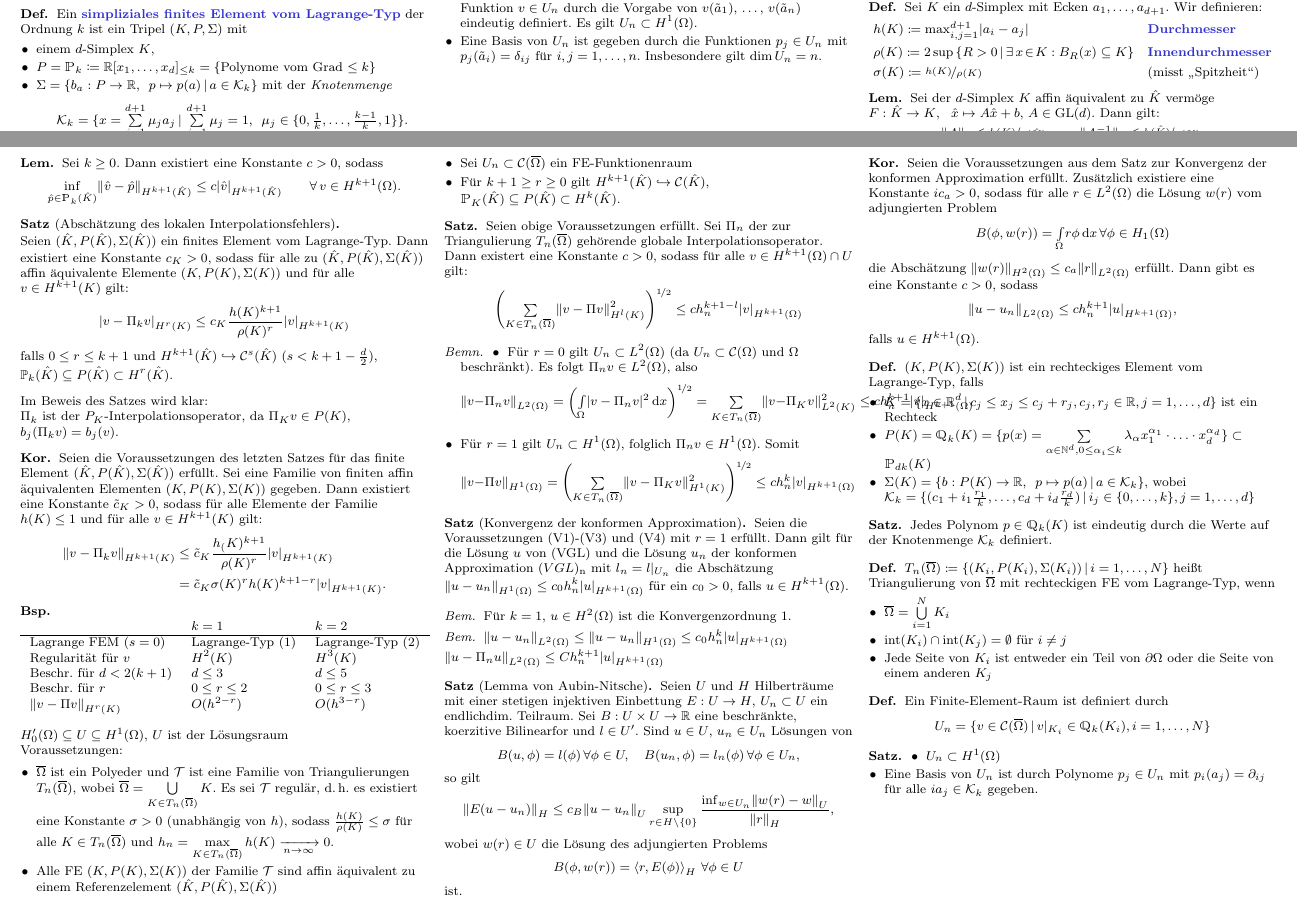
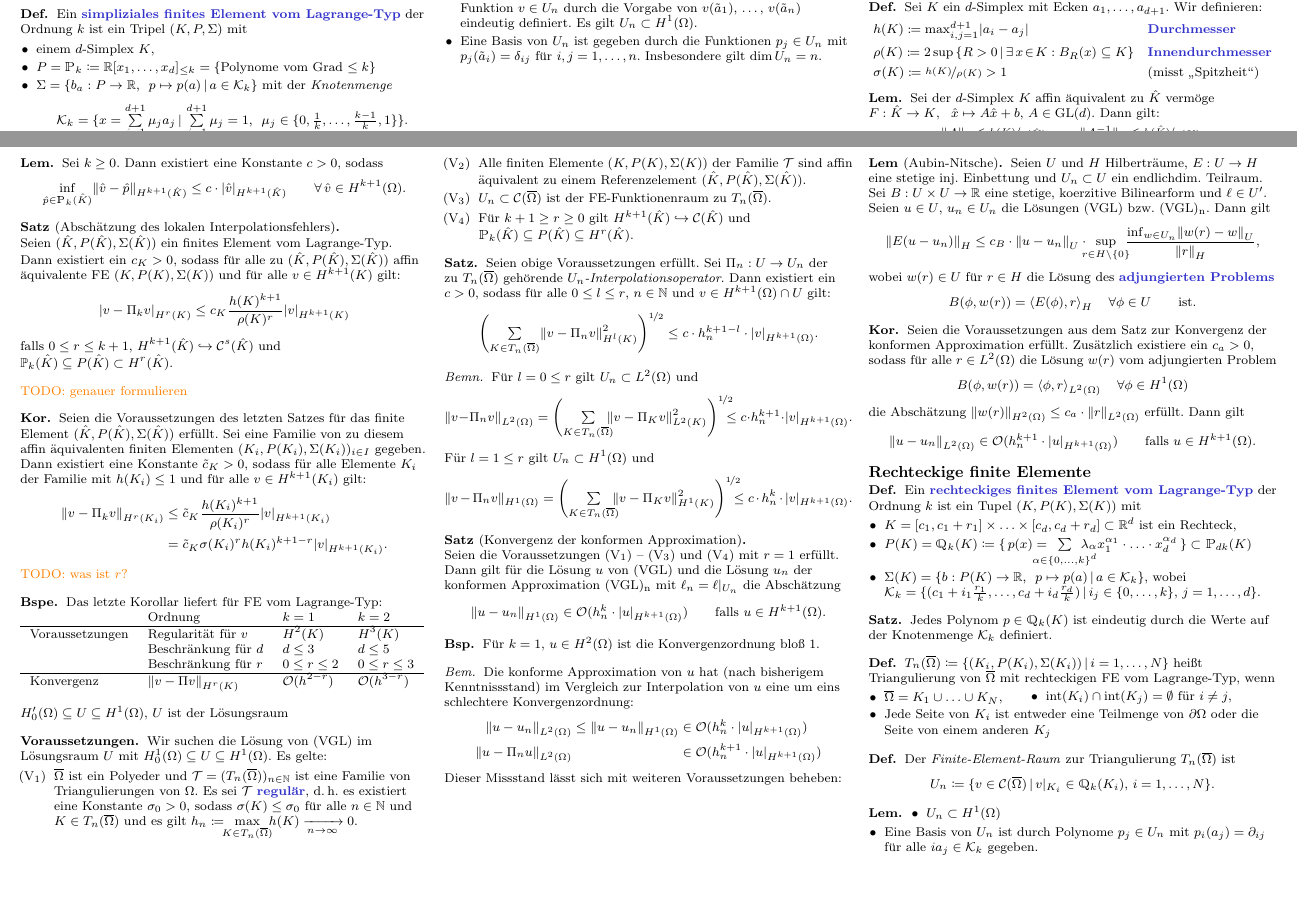
Before and after one commit to timjb/uni-spicker, a LaTeX document (numerik-pdes.tex): two parts of pages 7 and 8 of 8, joined at a grey line, cut so that both start at the same text, the shorter picture padded with empty space. The pictures show the PDF file numerik-pdes.pdf that the author committed with the source.

Commit message:
Numerik-PDE-Zusammenfassung verbessert (fast fertig damit)

```diff
--- a/numerik-pdes.tex
+++ b/numerik-pdes.tex
@@ -2108,148 +2108,157 @@ Es gilt: $\lambda_j(M) = \frac{1 + (1 - \sigma) \tau \lambda_j(\tilde{\Laplace})
   Sei $k \geq 0$.
   Dann existiert eine Konstante $c > 0$, sodass
   \[
-    \inf_{\hat{p} \in \Poly_k(\hat{K})} \norm{\hat{v} - \hat{p}}_{H^{k+1}(\hat{K})} \leq c \abs{\hat{v}}_{H^{k+1}(\hat{K})} \qquad
+    \inf_{\hat{p} \in \Poly_k(\hat{K})} \norm{\hat{v} - \hat{p}}_{H^{k+1}(\hat{K})} \leq c \cdot \abs{\hat{v}}_{H^{k+1}(\hat{K})} \qquad
     \forall \, \hat{v} \in H^{k+1}(\Omega).
   \]
 \end{lem}
 
 % 5.8
 \begin{satz}[Abschätzung des lokalen Interpolationsfehlers] \mbox{} \\
-  Seien $(\hat{K}, P(\hat{K}), \Sigma(\hat{K}))$ ein finites Element vom Lagrange-Typ.
-  Dann existiert eine Konstante $c_K > 0$, sodass für alle zu $(\hat{K}, P(\hat{K}), \Sigma (\hat{K}))$ affin äquivalente Elemente $(K, P(K), \Sigma(K))$ und für alle $v \in H^{k+1}(K)$ gilt:
+  Seien $(\hat{K}, P(\hat{K}), \Sigma(\hat{K}))$ ein finites Element vom Lagrange-Typ. \\
+  Dann existiert ein $c_K > 0$, sodass für alle zu $(\hat{K}, P(\hat{K}), \Sigma (\hat{K}))$ affin äquivalente FE $(K, P(K), \Sigma(K))$ und für alle $v \in H^{k+1}(K)$ gilt:
   \[
     \abs{v - \Pi_k v}_{H^r(K)} \leq c_K \frac{h(K)^{k+1}}{\rho(K)^r} \abs{v}_{H^{k+1}(K)}
   \]
-  falls $0 \leq r \leq k+1$ und $H^{k+1}(\hat{K}) \hookrightarrow \Cont^s(\hat{K})$ ($s < k+1-\tfrac{d}{2}$), $\mathbb{P}_k(\hat{K}) \subseteq P(\hat{K}) \subset H^r(\hat{K})$.
-\end{satz}
-
-Im Beweis des Satzes wird klar:
-
-$\Pi_k$ ist der $P_K$-Interpolationsoperator, da $\Pi_K v \in P(K)$, $b_j (\Pi_k v) = b_j(v)$.
+  falls $0 \leq r \leq k+1$, $H^{k+1}(\hat{K}) \hookrightarrow \Cont^s(\hat{K})$ und $\mathbb{P}_k(\hat{K}) \subseteq P(\hat{K}) \subset H^r(\hat{K})$.
+  % die Einbettung existiert, falls $s < k+1-\tfrac{d}{2}$
+  % TODO: Sobolev-Zahl
+\end{satz}
+
+\TODO{genauer formulieren}
+
+% Vorlesung vom 12.1.2016
 
 \begin{kor}
   Seien die Voraussetzungen des letzten Satzes für das finite Element $(\hat{K}, P(\hat{K}), \Sigma(\hat{K}))$ erfüllt.
-  Sei eine Familie von finiten affin äquivalenten Elementen $(K, P(K), \Sigma(K))$ gegeben.
-  Dann existiert eine Konstante $\tilde{c}_K > 0$, sodass für alle Elemente der Familie $h(K) \leq 1$ und für alle $v \in H^{k+1}(K)$ gilt:
-  \begin{align*}
-    \norm{v - \Pi_k v}_{H^{k+1}(K)} & \leq \tilde{c}_K \frac{h_(K)^{k+1}}{\rho(K)^r} \abs{v}_{H^{k+1}(K)} \\
-    & = \tilde{c}_K \sigma(K)^r h(K)^{k+1-r} \abs{v}_{H^{k+1}(K)}.
+  Sei eine Familie von zu diesem affin äquivalenten finiten Elementen $(K_i, P(K_i), \Sigma(K_i))_{i \in I}$ gegeben.
+  Dann existiert eine Konstante $\tilde{c}_K > 0$, sodass für alle Elemente~$K_i$ der Familie mit $h(K_i) \leq 1$ und für alle $v \in H^{k+1}(K_i)$ gilt:
+  \begin{align*}
+    \norm{v - \Pi_k v}_{H^r(K_i)} & \leq \tilde{c}_K \frac{h(K_i)^{k+1}}{\rho(K_i)^r} \abs{v}_{H^{k+1}(K_i)} \\
+    & = \tilde{c}_K \sigma(K_i)^r h(K_i)^{k+1-r} \abs{v}_{H^{k+1}(K_i)}.
   \end{align*}
 \end{kor}
 
-\begin{bsp}
-  \begin{tabular}{l l l}
-    & $k=1$ & $k=2$ \\ \hline
-    Lagrange FEM ($s = 0$) & Lagrange-Typ (1) & Lagrange-Typ (2) \\
-    Regularität für $v$ & $H^2(K)$ & $H^3(K)$ \\
-    Beschr. für $d < 2 (k+1)$ & $d \leq 3$ & $d \leq 5$ \\
-    Beschr. für $r$ & $0 \leq r \leq 2$ & $0 \leq r \leq 3$ \\
-    $\norm{v - \Pi v}_{H^r(K)}$ & $O(h^{2-r})$ & $O(h^{3-r})$
+\TODO{was ist $r$?}
+
+\begin{bspe}
+  Das letzte Korollar liefert für FE vom Lagrange-Typ:
+
+  \begin{tabular}[t]{l l l l}
+    & Ordnung & $k=1$ & $k=2$ \\ \hline
+    % Lagrange FEM ($s = 0$) & Lagrange-Typ (1) & Lagrange-Typ (2) \\
+    Voraussetzungen & Regularität für $v$ & $H^2(K)$ & $H^3(K)$ \\
+    & Beschränkung für $d$ & $d \leq 3$ & $d \leq 5$ \\
+    & Beschränkung für $r$ & $0 \leq r \leq 2$ & $0 \leq r \leq 3$ \\ \hline
+    Konvergenz & $\norm{v - \Pi v}_{H^r(K)}$ & $\O(h^{2-r})$ & $\O(h^{3-r})$
   \end{tabular}
-\end{bsp}
+\end{bspe}
 
 % 5.4.1. Abschätzung des globalen Interpolationsfehlers
 
 $H'_0(\Omega) \subseteq U \subseteq H^1(\Omega)$, $U$ ist der Lösungsraum
 
-Voraussetzungen:
-
-\begin{itemize}
-  \item $\cOmega$ ist ein Polyeder und $\mathcal{T}$ ist eine Familie von Triangulierungen $T_n(\cOmega)$, wobei $\cOmega = \bigcup_{K \in T_n(\cOmega)} K$.
-  Es sei $\mathcal{T}$ regulär, \dh{} es existiert eine Konstante $\sigma > 0$ (unabhängig von $h$), sodass $\tfrac{h(K)}{\rho(K)} \leq \sigma$ für alle $K \in T_n(\cOmega)$ und $h_n = \max_{K \in T_n(\cOmega)} h(K) \xra[n \to \infty]{} 0$.
-  \item Alle FE $(K, P(K), \Sigma(K))$ der Familie $\mathcal{T}$ sind affin äquivalent zu einem Referenzelement $(\hat{K}, P(\hat{K}), \Sigma(\hat{K}))$
-  \item Sei $U_n \subset \Cont(\cOmega)$ ein FE-Funktionenraum
-  \item Für $k+1 \geq r \geq 0$  gilt $H^{k+1}(\hat{K}) \hookrightarrow \Cont(\hat{K})$, $\Poly_K(\hat{K}) \subseteq P(\hat{K}) \subset H^k(\hat{K})$.
-\end{itemize}
+\begin{voraussetzungen}
+  Wir suchen die Lösung von (VGL) im Lösungsraum~$U$ mit $H_0^1(\Omega) \subseteq U \subseteq H^1(\Omega)$.
+  Es gelte:
+  \begin{enumerate}[leftmargin=2.5em]
+    \item[(V\tss{1})] $\cOmega$ ist ein Polyeder und $\mathcal{T} = (T_n(\cOmega))_{n \in \N}$ ist eine Familie von Triangulierungen von~$\Omega$.
+    Es sei $\mathcal{T}$ \emph{regulär}, \dh{} es existiert eine Konstante $\sigma_0 > 0$, sodass $\sigma(K) \leq \sigma_0$ für alle $n \in \N$ und $K \in T_n(\cOmega)$ und es gilt $h_n \coloneqq \enspace \max_{\mathclap{K \in T_n(\cOmega)}} \enspace h(K) \xra[n \to \infty]{} 0$.
+    \item[(V\tss{2})] Alle finiten Elemente $(K, P(K), \Sigma(K))$ der Familie $\mathcal{T}$ sind affin äquivalent zu einem Referenzelement $(\hat{K}, P(\hat{K}), \Sigma(\hat{K}))$.
+    \item[(V\tss{3})] $U_n \subset \Cont(\cOmega)$ ist der FE-Funktionenraum zu $T_n(\cOmega)$.
+    \item[(V\tss{4})] Für $k+1 \geq r \geq 0$ gilt $H^{k+1}(\hat{K}) \hookrightarrow \Cont(\hat{K})$ und $\Poly_k(\hat{K}) \subseteq P(\hat{K}) \subseteq H^r(\hat{K})$.
+  \end{enumerate}
+\end{voraussetzungen}
 
 \begin{satz}
   Seien obige Voraussetzungen erfüllt.
-  Sei $\Pi_n$ der zur Triangulierung $T_n(\cOmega)$ gehörende globale Interpolationsoperator.
-  Dann existert eine Konstante $c > 0$, sodass für alle $v \in H^{k+1}(\Omega) \cap U$ gilt:
-  \[
-    \left( \sum_{K \in T_n(\cOmega)} \norm{v - \Pi v}^2_{H^l(K)} \right)^{\nicefrac{1}{2}} \leq c h_n^{k+1-l} \abs{v}_{H^{k+1}(\Omega)}
+  Sei $\Pi_n : U \to U_n$ der zu~$T_n(\cOmega)$ gehörende \textit{$U_n$-Interpolationsoperator}.
+  Dann existiert ein $c > 0$, sodass für alle $0 \leq l \leq r$, $n \in \N$ und $v \in H^{k+1}(\Omega) \cap U$ gilt:
+  \[
+    \left( \sum_{K \in T_n(\cOmega)} \norm{v - \Pi_n v}^2_{H^l(K)} \right)^{\nicefrac{1}{2}} \leq c \cdot h_n^{k+1-l} \cdot \abs{v}_{H^{k+1}(\Omega)}.
   \]
 \end{satz}
 
 \begin{bemn}
-  \begin{itemize}
-    \item Für $r = 0$ gilt $U_n \subset L^2(\Omega)$ (da $U_n \subset \Cont(\Omega)$ und $\Omega$ beschränkt).
-    Es folgt $\Pi_n v \in L^2(\Omega)$, also
-    \[
-      \norm{v - \Pi_n v}_{L^2(\Omega)} = \left( \IntOmega{\abs{v - \Pi_n v}^2}{x} \right)^{\nicefrac{1}{2}} = \sum_{K \in T_n(\cOmega)} \norm{v - \Pi_K v}^2_{L^2(K)} \leq c h_n^{k+1} \abs{v}_{H^{k+1}(\Omega)}
-    \]
-    \item Für $r = 1$ gilt $U_n \subset H^1(\Omega)$, folglich $\Pi_n v \in H^1(\Omega)$.
-    Somit
-    \[
-      \norm{v - \Pi v}_{H^1(\Omega)} = \left( \sum_{K \in T_n(\cOmega)} \norm{v - \Pi_K v}^2_{H^1(K)} \right)^{\nicefrac{1}{2}} \leq c h_n^k \abs{v}_{H^{k+1}(\Omega)}
-    \]
-  \end{itemize}
+  Für $l = 0 \leq r$ gilt $U_n \subset L^2(\Omega)$ und
+  \[
+    \norm{v - \Pi_n v}_{L^2(\Omega)} = \left( \sum_{K \in T_n(\cOmega)} \!\!\! \norm{v - \Pi_K v}^2_{L^2(K)} \right)^{\nicefrac{1}{2}} \!\!\!\!\! \leq c \cdot h_n^{k+1} \cdot \abs{v}_{H^{k+1}(\Omega)}.
+  \]
+  Für $l = 1 \leq r$ gilt $U_n \subset H^1(\Omega)$ und
+  \[
+    \norm{v - \Pi_n v}_{H^1(\Omega)} = \left( \sum_{K \in T_n(\cOmega)} \!\!\! \norm{v - \Pi_K v}^2_{H^1(K)} \right)^{\nicefrac{1}{2}} \!\!\!\!\! \leq c \cdot h_n^k \cdot \abs{v}_{H^{k+1}(\Omega)}.
+  \]
 \end{bemn}
 
 % 5.9
-\begin{satz}[Konvergenz der konformen Approximation]
-  Seien die Voraussetzungen (V1)-(V3) und (V4) mit $r = 1$ erfüllt.
-  Dann gilt für die Lösung $u$ von (VGL) und die Lösung $u_n$ der konformen Approximation $(VGL)\tss{n}$ mit $l_n = l|_{U_n}$ die Abschätzung $\norm{u - u_n}_{H^1(\Omega)} \leq c_0 h_n^k \abs{u}_{H^{k+1}(\Omega)}$ für ein $c_0 > 0$, falls $u \in H^{k+1}(\Omega)$.
-\end{satz}
+\begin{satz}[Konvergenz der konformen Approximation] \mbox{} \\
+  Seien die Voraussetzungen (V\tss{1}) -- (V\tss{3}) und (V\tss{4}) mit $r = 1$ erfüllt. \\
+  Dann gilt für die Lösung $u$ von (VGL) und die Lösung $u_n$ der konformen Approximation (VGL)\tss{n} mit $\ell_n = \ell|_{U_n}$ die Abschätzung
+  \[
+    \norm{u - u_n}_{H^1(\Omega)} \in \O(h_n^k \cdot \abs{u}_{H^{k+1}(\Omega)}) \qquad
+    \text{falls $u \in H^{k+1}(\Omega)$.}
+  \]
+\end{satz}
+
+\begin{bsp}
+  Für $k=1$, $u \in H^2(\Omega)$ ist die Konvergenzordnung bloß~$1$.
+  % sonst ($u \not\in H^2(\Omega)$) siehe Thm 3.2.3. in Ph.G.Garlet "The FEM for elliptic problems" für Konvergenz (aber ohne bekannte Konvergenzordnung)
+\end{bsp}
 
 \begin{bem}
-  Für $k=1$, $u \in H^2(\Omega)$ ist die Konvergenzordnung~$1$.
-  % sonst siehe Thm 3.2.3. in Ph.G.Garlet "The FEM for elliptic problems" für Konvergenz (aber ohne bekannte Konvergenzordnung)
+  Die konforme Approximation von~$u$ hat (nach bisherigem Kenntnissstand) im Vergleich zur Interpolation von~$u$ eine um eins schlechtere Konvergenzordnung:
+  \begin{alignat*}{3}
+    \norm{u - u_n}_{L^2(\Omega)} & \leq \norm{u - u_n}_{H^1(\Omega)} && \in \O(h_n^k \cdot \abs{u}_{H^{k+1}(\Omega)}) \\
+    \norm{u - \Pi_n u}_{L^2(\Omega)} &&& \in \O(h_n^{k+1} \cdot \abs{u}_{H^{k+1}(\Omega)})
+  \end{alignat*}
+  Dieser Missstand lässt sich mit weiteren Voraussetzungen beheben:
 \end{bem}
 
-\begin{bem}
-  $\norm{u - u_n}_{L^2(\Omega)} \leq \norm{u - u_n}_{H^1(\Omega)} \leq c_0 h_n^k \abs{u}_{H^{k+1}(\Omega)}$
-  $\norm{u - \Pi_n u}_{L^2(\Omega)} \leq C h_n^{k+1} \abs{u}_{H^{k+1}(\Omega)}$
-  % häh?
-\end{bem}
-
-\begin{satz}[Lemma von Aubin-Nitsche]
-  Seien $U$ und $H$ Hilberträume mit einer stetigen injektiven Einbettung $E : U \to H$, $U_n \subset U$ ein endlichdim. Teilraum.
-  Sei $B : U \times U \to \R$ eine beschränkte, koerzitive Bilinearfor und $l \in U'$.
-  Sind $u \in U$, $u_n \in U_n$ Lösungen von
-  \[
-    B(u, \phi) = l(\phi) \, \forall \phi \in U, \quad
-    B(u_n, \phi) = l_n(\phi) \, \forall \phi \in U_n,
-  \]
-  so gilt
-  \[
-    \norm{E (u - u_n)}_H \leq c_B \norm{u - u_n}_{U} \sup_{r \in H \setminus \{ 0 \}} \frac{\inf_{w \in U_n} \norm{w(r) - w}_U}{\norm{r}_H},
-  \]
-  wobei $w(r) \in U$ die Lösung des adjungierten Problems
-  \[
-    B(\phi, w(r)) = \scp{r}{E(\phi)}_H \, \forall \phi \in U
-  \]
-  ist.
-\end{satz}
+% 5.12
+\begin{lem}[Aubin-Nitsche]
+  Seien $U$ und $H$ Hilberträume, $E : U \to H$ eine stetige inj. Einbettung und $U_n \subset U$ ein endlichdim. Teilraum. \\
+  Sei $B : U \times U \to \R$ eine stetige, koerzitive Bilinearform und $\ell \in U'$.
+  Seien $u \in U$, $u_n \in U_n$ die Lösungen (VGL) bzw. (VGL)\tss{n}.
+  Dann gilt
+  \[
+    \norm{E (u - u_n)}_H \leq c_B \cdot \norm{u - u_n}_{U} \cdot \enspace \sup_{\mathclap{r \in H \setminus \{ 0 \}}} \enspace \frac{\inf_{w \in U_n} \norm{w(r) - w}_U}{\norm{r}_H},
+  \]
+  wobei $w(r) \in U$ für $r \in H$ die Lösung des \emph{adjungierten Problems}
+  \[
+    B(\phi, w(r)) = \scp{E(\phi)}{r}_H \quad \forall \phi \in U \qquad
+    \text{ist.}
+  \]
+\end{lem}
 
 % Vorlesung vom 19.1.2016
 
 % 5.13
 \begin{kor}
   Seien die Voraussetzungen aus dem Satz zur Konvergenz der konformen Approximation erfüllt.
-  Zusätzlich existiere eine Konstante $ic_a > 0$, sodass für alle $r \in L^2(\Omega)$ die Lösung $w(r)$ vom adjungierten Problem
-  \[
-    B(\phi, w(r)) = \IntOmega{r \phi}{x} \,
-    \forall \phi \in H_1(\Omega)
-  \]
-  die Abschätzung $\norm{w(r)}_{H^2(\Omega)} \leq c_a \norm{r}_{L^2(\Omega)}$ erfüllt.
-  Dann gibt es eine Konstante $c > 0$, sodass
-  \[
-    \norm{u - u_n}_{L^2(\Omega)} \leq c h^{k+1}_n \abs{u}_{H^{k+1}(\Omega)},
-  \]
-  falls $u \in H^{k+1}(\Omega)$.
+  Zusätzlich existiere ein $c_a > 0$, sodass für alle $r \in L^2(\Omega)$ die Lösung $w(r)$ vom adjungierten Problem
+  \[
+    B(\phi, w(r)) = \scp{\phi}{r}_{L^2(\Omega)} \quad
+    \forall \phi \in H^1(\Omega)
+  \]
+  die Abschätzung $\norm{w(r)}_{H^2(\Omega)} \leq c_a \cdot \norm{r}_{L^2(\Omega)}$ erfüllt.
+  Dann gilt
+  \[
+    \norm{u - u_n}_{L^2(\Omega)} \in \O(h^{k+1}_n \cdot \abs{u}_{H^{k+1}(\Omega)}) \qquad
+    \text{falls $u \in H^{k+1}(\Omega)$.}
+  \]
 \end{kor}
 
 % 5.5. Verallgemeinerungen
 
 % 5.5.1. Rechteckige Elemente vom Lagrange-Typ
-
-\begin{defn}
-  $(K, P(K), \Sigma(K))$ ist ein rechteckiges Element vom Lagrange-Typ, falls
-  \begin{itemize}
-    \item $K = \Set{x \in \R^d}{c_j \leq x_j \leq c_j + r_j, c_j, r_j \in \R, j = 1, \ldots, d}$ ist ein Rechteck
-    \item $P(K) = \Qoly_k(K) = \{ p(x) = \sum_{\alpha \in \N^d, 0 \leq \alpha_i \leq k} \lambda_\alpha x_1^{\alpha_1} \cdot \ldots \cdot x_d^{\alpha_d} \} \subset \Poly_{dk}(K)$
-    \item $\Sigma(K) = \Set{b : P(K) \to \R, \enspace p \mapsto p(a)}{a \in \mathcal{K}_k}$, wobei $\mathcal{K}_k = \Set{(c_1 + i_1 \tfrac{r_1}{k}, \ldots, c_d + i_d \tfrac{r_d}{k})}{i_j \in \{ 0, \ldots, k \}, j = 1, \ldots, d}$
+\subsection{Rechteckige finite Elemente}
+
+\begin{defn}
+  Ein \emph{rechteckiges finites Element vom Lagrange-Typ} der Ordnung~$k$ ist ein Tupel $(K, P(K), \Sigma(K))$ mit
+  \begin{itemize}
+    \item $K = \cinterval{c_1}{c_1 + r_1} \times \ldots \times \cinterval{c_d}{c_d + r_d} \subset \R^d$ ist ein Rechteck,
+    \item $P(K) = \Qoly_k(K) \coloneqq \{\, p(x) = \enspace \sum_{\mathclap{\alpha \in \{ 0, \ldots, k \}^d}} \enspace \lambda_\alpha x_1^{\alpha_1} \cdot \ldots \cdot x_d^{\alpha_d} \,\} \subset \Poly_{dk}(K)$
+    \item $\Sigma(K) = \Set{b : P(K) \to \R, \enspace p \mapsto p(a)}{a \in \mathcal{K}_k}$, wobei $\mathcal{K}_k = \Set{(c_1 + i_1 \tfrac{r_1}{k}, \ldots, c_d + i_d \tfrac{r_d}{k})}{i_j \in \{ 0, \ldots, k \}, \, j = 1, \ldots, d}$.
   \end{itemize}
 \end{defn}
 
@@ -2262,24 +2271,24 @@ Voraussetzungen:
 \begin{defn}
   $T_n(\cOmega) \coloneqq \Set{(K_i, P(K_i), \Sigma(K_i))}{i = 1, \ldots, N}$ heißt Triangulierung von $\cOmega$ mit rechteckigen FE vom Lagrange-Typ, wenn
   \begin{itemize}
-    \item $\cOmega = \bigcup_{i=1}^N K_i$
-    \item $\inte(K_i) \cap \inte(K_j) = \emptyset$ für $i \neq j$
-    \item Jede Seite von $K_i$ ist entweder ein Teil von $\bOmega$ oder die Seite von einem anderen $K_j$
-  \end{itemize}
-\end{defn}
-
-\begin{defn}
-  Ein Finite-Element-Raum ist definiert durch
-  \[
-    U_n = \Set{v \in \Cont(\cOmega)}{v|_{K_i} \in \Qoly_k(K_i), i = 1, \ldots, N}
-  \]
-\end{defn}
-
-\begin{satz}
+    \miniitem{0.4 \linewidth}{$\cOmega = K_1 \cup \ldots \cup K_N$,}
+    \miniitem{0.5 \linewidth}{$\inte(K_i) \cap \inte(K_j) = \emptyset$ für $i \neq j$,}
+    \item Jede Seite von $K_i$ ist entweder eine Teilmenge von $\bOmega$ oder die Seite von einem anderen $K_j$
+  \end{itemize}
+\end{defn}
+
+\begin{defn}
+  Der \textit{Finite-Element-Raum} zur Triangulierung $T_n(\cOmega)$ ist
+  \[
+    U_n \coloneqq \Set{v \in \Cont(\cOmega)}{v|_{K_i} \in \Qoly_k(K_i), \, i = 1, \ldots, N}.
+  \]
+\end{defn}
+
+\begin{lem}
   \begin{itemize}
     \item $U_n \subset H^1(\Omega)$
     \item Eine Basis von $U_n$ ist durch Polynome $p_j \in U_n$ mit $p_i(a_j) = \partial_{ij}$ für alle $ia_j \in \mathcal{K}_k$ gegeben.
   \end{itemize}
-\end{satz}
+\end{lem}
 
 \end{document}
```
Also changed, not shown: cheat-sheet.cls (+1 -0 lines), numerik-pdes.pdf, numerik-pdes.tex (5 more changed lines).
